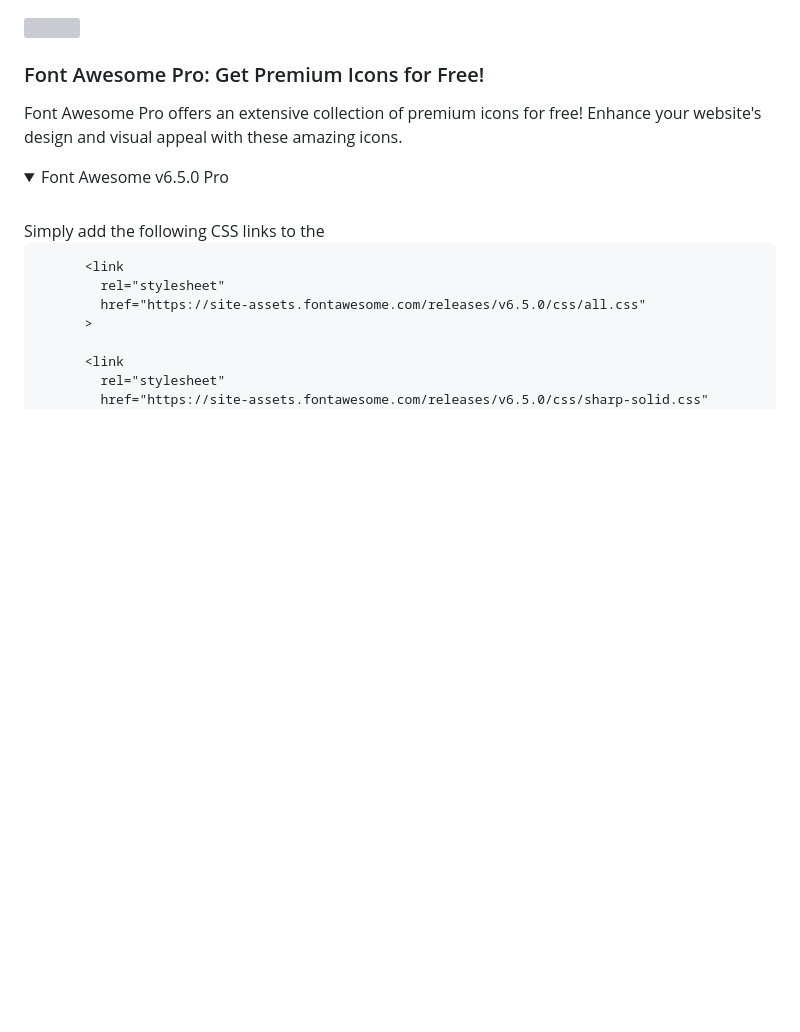
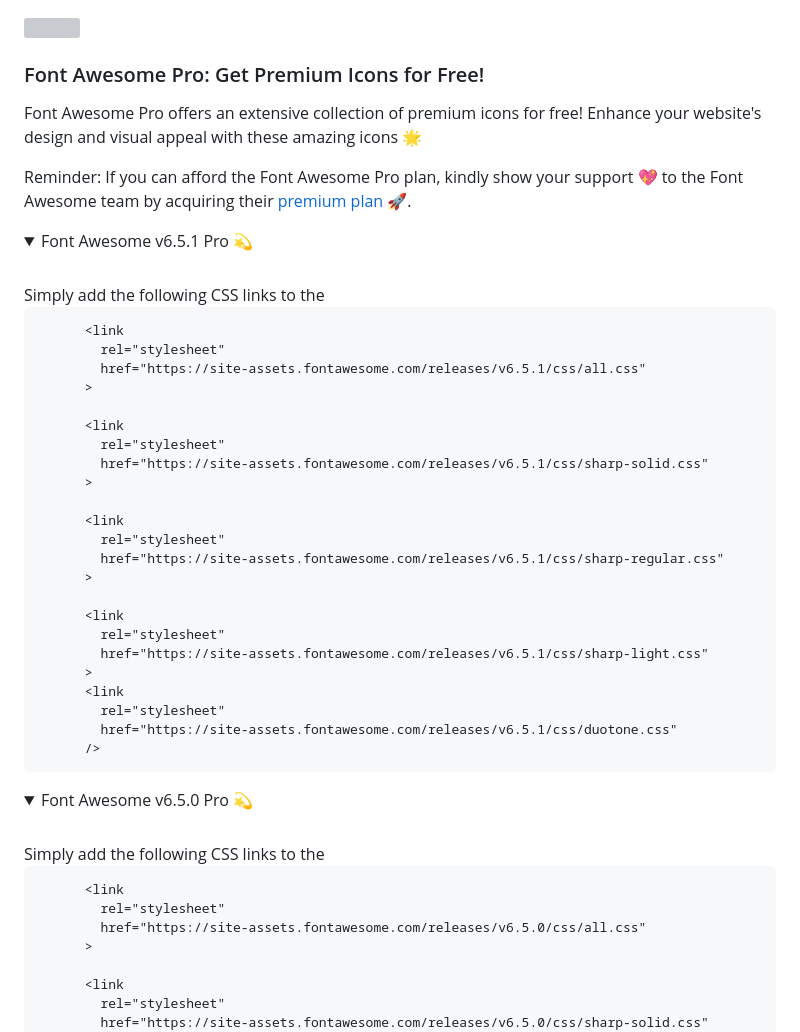
Before and after one commit to rizmyabdulla/fontawesome-pro, a Markdown page: README.md, the part around the change printed below. GitHub-like rendering; folded sections open; blank space fills up the shorter version; grey boxes are pictures that could not be loaded.

Commit message:
New version landed - v6.5.1

````diff
--- a/README.md
+++ b/README.md
@@ -3,10 +3,46 @@
 
 ### Font Awesome Pro: Get Premium Icons for Free!
 
-Font Awesome Pro offers an extensive collection of premium icons for free! Enhance your website's design and visual appeal with these amazing icons.
+Font Awesome Pro offers an extensive collection of premium icons for free! Enhance your website's design and visual appeal with these amazing icons 🌟
+
+Reminder: If you can afford the Font Awesome Pro plan, kindly show your support 💖 to the Font Awesome team by acquiring their <a href="https://fontawesome.com/plans"> premium plan</a> 🚀.
 
 <details>
-  <summary>Font Awesome v6.5.0 Pro</summary>
+  <summary>Font Awesome v6.5.1 Pro 💫</summary>
+
+  <br>
+  Simply add the following CSS links to the <head> section of your HTML file:
+
+```
+      <link
+        rel="stylesheet"
+        href="https://site-assets.fontawesome.com/releases/v6.5.1/css/all.css"
+      >
+
+      <link
+        rel="stylesheet"
+        href="https://site-assets.fontawesome.com/releases/v6.5.1/css/sharp-solid.css"
+      >
+
+      <link
+        rel="stylesheet"
+        href="https://site-assets.fontawesome.com/releases/v6.5.1/css/sharp-regular.css"
+      >
+
+      <link
+        rel="stylesheet"
+        href="https://site-assets.fontawesome.com/releases/v6.5.1/css/sharp-light.css"
+      >
+      <link
+        rel="stylesheet"
+        href="https://site-assets.fontawesome.com/releases/v6.5.1/css/duotone.css"
+      />
+```
+
+</details>
+
+<details>
+  <summary>Font Awesome v6.5.0 Pro 💫</summary>
 
   <br>
   Simply add the following CSS links to the <head> section of your HTML file:
````
Also changed, not shown: other parts of README.md (+3 -3 lines).
